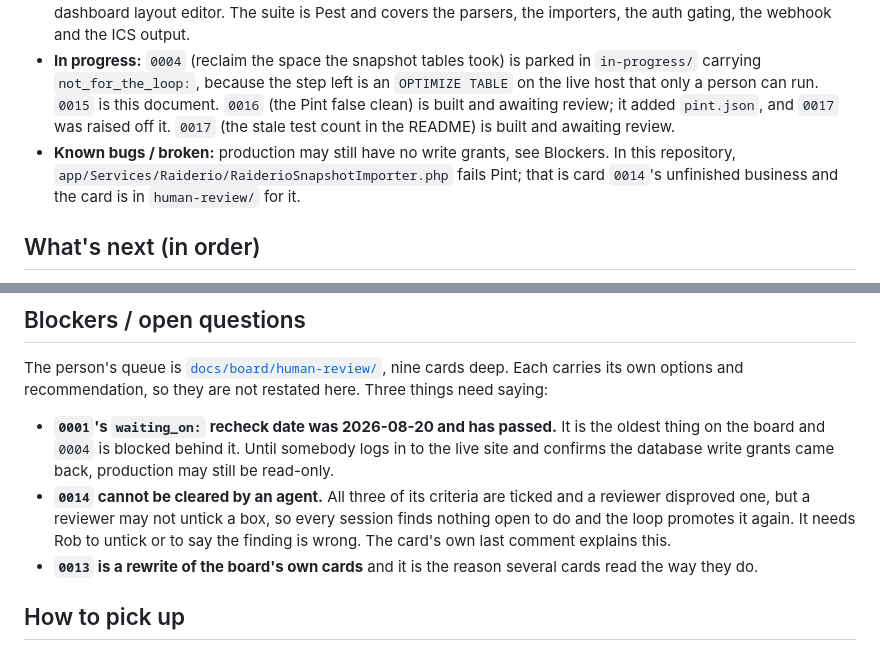
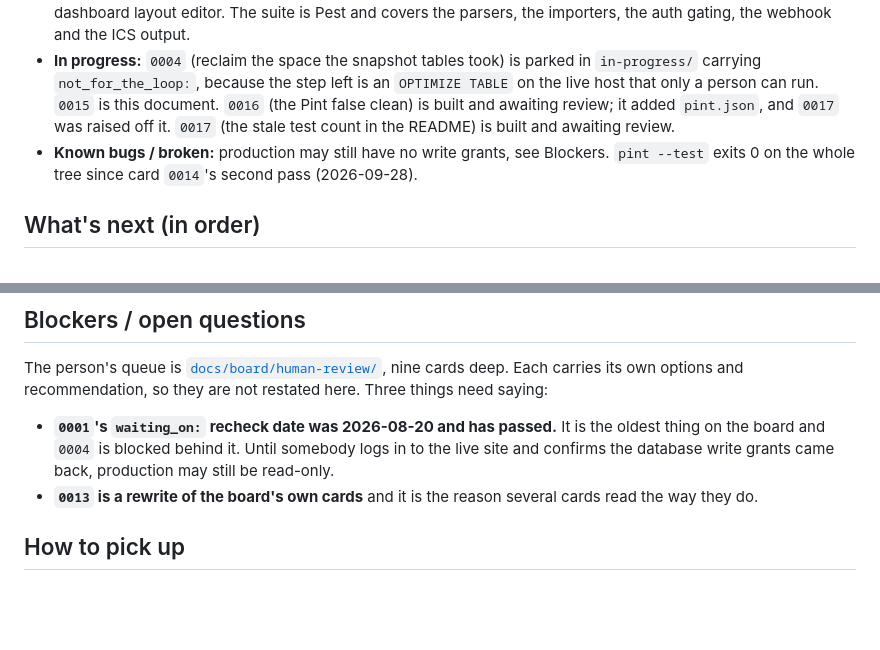
Before and after one commit to RobertLCraig/wow-dashboard-regenesis, a Markdown page: docs/HANDOVER.md, 2 parts joined by grey strips. Rendered like a GitHub page; blank space fills up the shorter version.

Commit message:
board: 0014 ticks pint clean after the second pass, handover drops it from blockers
Co-Authored-By: Claude Opus 5.5 <noreply@anthropic.com>

```diff
--- a/docs/HANDOVER.md
+++ b/docs/HANDOVER.md
@@ -140,9 +140,8 @@ a decision log is owed.
   only a person can run. `0015` is this document. `0016` (the Pint false clean) is built and awaiting
   review; it added `pint.json`, and `0017` was raised off it. `0017` (the stale test count in the
   README) is built and awaiting review.
-- **Known bugs / broken:** production may still have no write grants, see Blockers. In this
-  repository, `app/Services/Raiderio/RaiderioSnapshotImporter.php` fails Pint; that is card `0014`'s
-  unfinished business and the card is in `human-review/` for it.
+- **Known bugs / broken:** production may still have no write grants, see Blockers. `pint --test`
+  exits 0 on the whole tree since card `0014`'s second pass (2026-09-28).
 
 ## What's next (in order)
 
@@ -164,10 +163,6 @@ options and recommendation, so they are not restated here. Three things need say
 - **`0001`'s `waiting_on:` recheck date was 2026-08-20 and has passed.** It is the oldest thing on
   the board and `0004` is blocked behind it. Until somebody logs in to the live site and confirms
   the database write grants came back, production may still be read-only.
-- **`0014` cannot be cleared by an agent.** All three of its criteria are ticked and a reviewer
-  disproved one, but a reviewer may not untick a box, so every session finds nothing open to do and
-  the loop promotes it again. It needs Rob to untick or to say the finding is wrong. The card's own
-  last comment explains this.
 - **`0013` is a rewrite of the board's own cards** and it is the reason several cards read the way
   they do.
 
```
Also changed, not shown: 1 other file.
